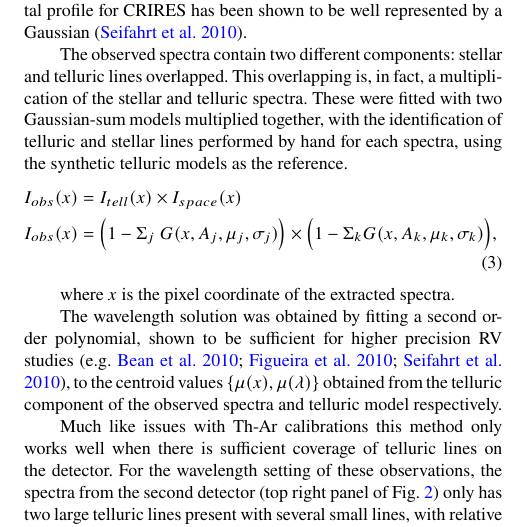
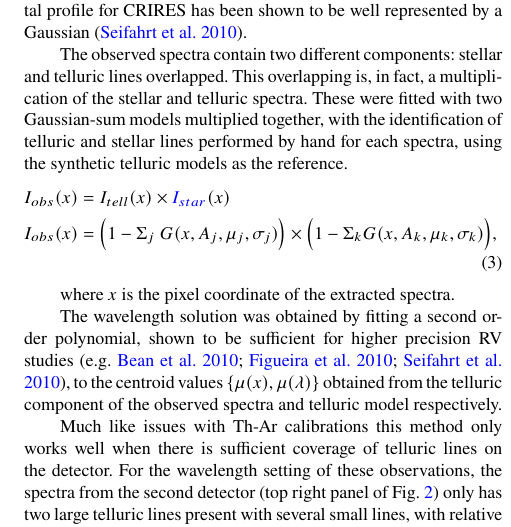
Before and after one commit to jason-neal/nIR_paper, a LaTeX paper (nir_companions.tex): part of one column of page 5 of 22, cut so that both start at the same text. Compiled offline with pdfLaTeX; a LaTeX package or settings file that is missing is left out.

Commit message:
I_space -> I_star

```diff
--- a/nir_companions.tex
+++ b/nir_companions.tex
@@ -19,6 +19,8 @@
 
 % Own commands
 \newcommand{\kmps}{\,kms\(^{-1}\)}	% kilometres per second
+
+\newcommand*\bl{\color{blue}}
 
 \title[Towards the nIR detection of BD companions]{Towards the near-infrared detection of brown dwarf companions: Exploring methods to detect low mass stellar companions from blended spectra \thanks{Based on observations collected at the European Organisation for Astronomical Research in the Southern Hemisphere under ESO programme 089.C-0977(A)}}
 
@@ -148,7 +150,7 @@ and \(A\), \(\mu\), \(\sigma\) are the amplitude, central wavelength, and standa
 
 The observed spectra contain two different components: stellar and telluric lines overlapped. This overlapping is, in fact, a multiplication of the stellar and telluric spectra. These were fitted with two Gaussian-sum models multiplied together, with the identification of telluric and stellar lines performed {by hand} for each spectra, using the synthetic telluric models as the reference.
 \begin{align}
-I_{obs}(x) &= I_{tell}(x) \times I_{space}(x) \nonumber \\
+I_{obs}(x) &= I_{tell}(x) \times {\bl I_{star}}(x) \nonumber \\
 I_{obs}(x) &= \Big(1 - {\Sigma}_{j}\ G(x, A_{j}, {\mu}_{j}, {\sigma}_{j})\Big) \times \Big(1 - {\Sigma}_{k} G(x, A_{k}, {\mu}_{k}, {\sigma}_{k})\Big), \label{eqn:obs}
 \end{align}
 
```
